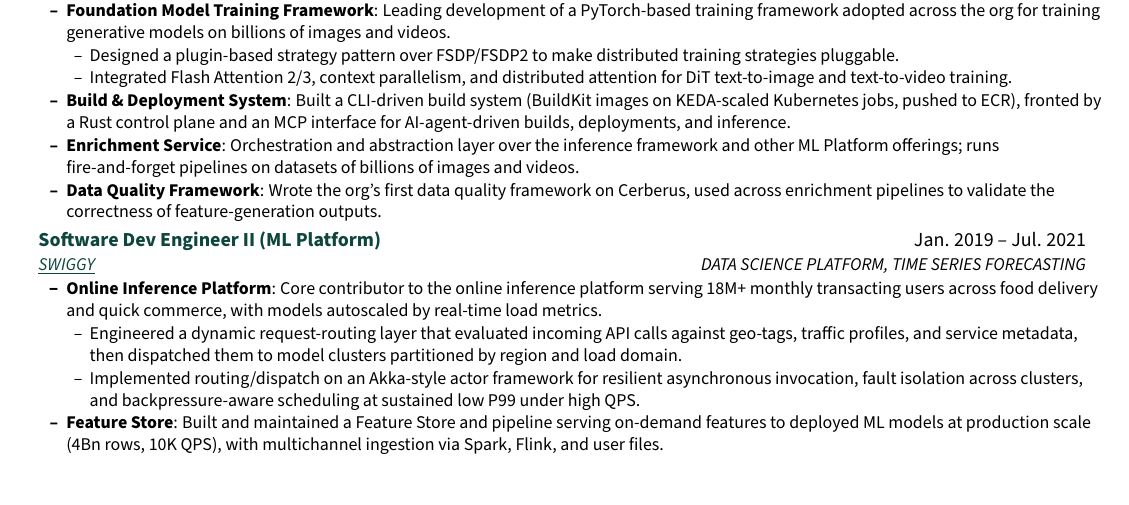
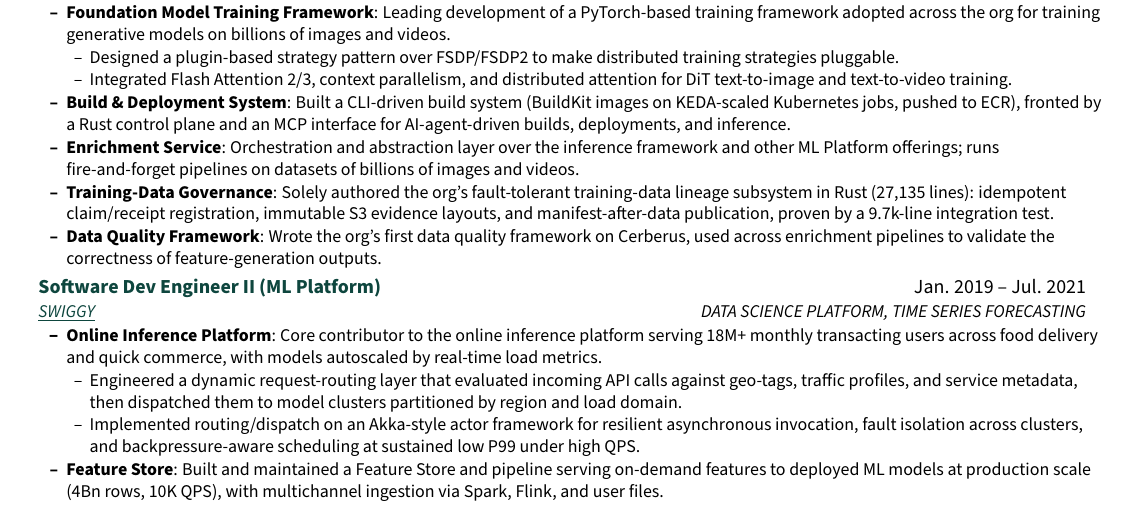
Before and after one commit to thunderock/thunderock.github.io, a LaTeX document (docs/main.tex): part of page 1 of 2, cut so that both start at the same text. Compiled offline with pdfLaTeX.

Commit message:
feat(03-04): add the rust training-data governance and lineage topic
- topic-only group, no nested list: two rendered lines at the density of
  the neighbouring topics
- carries 27,135 lines, claim/receipt registration, immutable S3
  evidence layouts, manifest-after-data publication and the 9.7k-line
  integration test
- framed as fault-tolerant distributed systems in Rust, never as
  inference performance
- second Rust carrier lands before any reword of the build topic
- page-1 headroom +50.5pt -> +28.1pt (+2.44 lines); digit-bearing
  bullet lines 8 -> 9

```diff
--- a/docs/main.tex
+++ b/docs/main.tex
@@ -162,6 +162,7 @@
         \resumeItemListEnd
       \resumeTopic{Build \& Deployment System}{Built a CLI-driven build system (BuildKit images on KEDA-scaled Kubernetes jobs, pushed to ECR), fronted by a Rust control plane and an MCP interface for AI-agent-driven builds, deployments, and inference.}
       \resumeTopic{Enrichment Service}{Orchestration and abstraction layer over the inference framework and other ML Platform offerings; runs fire-and-forget pipelines on datasets of billions of images and videos.}
+      \resumeTopic{Training-Data Governance}{Solely authored the org's fault-tolerant training-data lineage subsystem in Rust (27,135 lines): idempotent claim/receipt registration, immutable S3 evidence layouts, and manifest-after-data publication, proven by a 9.7k-line integration test.}
       \resumeTopic{Data Quality Framework}{Wrote the org's first data quality framework on Cerberus, used across enrichment pipelines to validate the correctness of feature-generation outputs.}
     \resumeItemListEnd
 
```
Also changed, not shown: docs/AshutoshTiwari.pdf, 2 other files.
